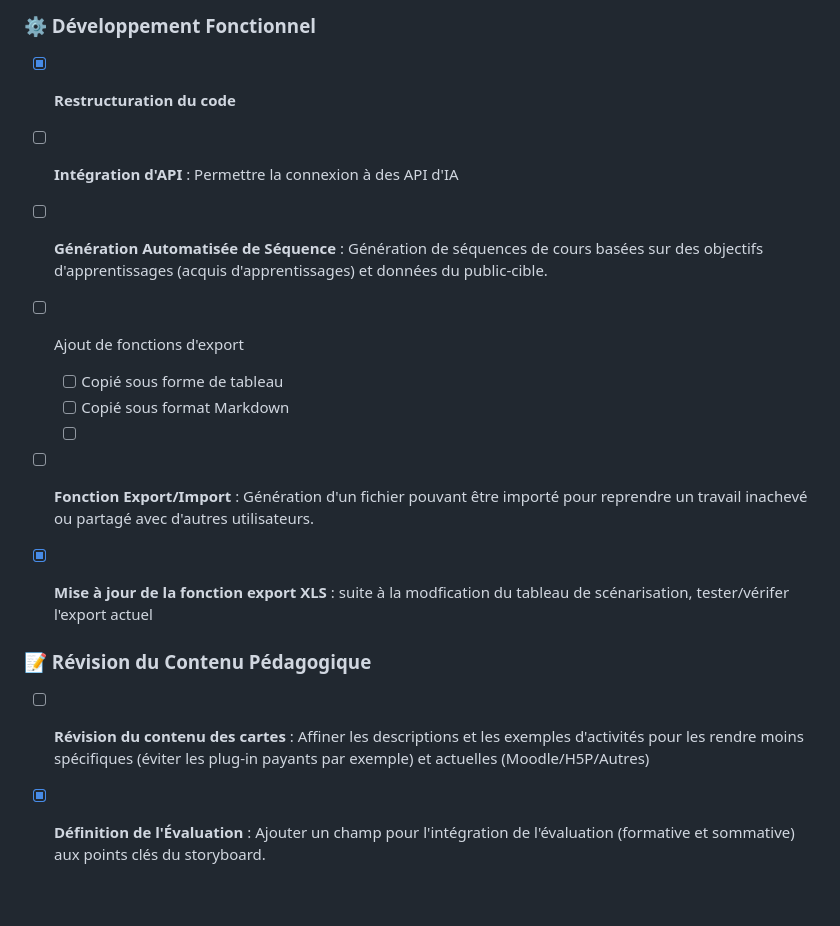
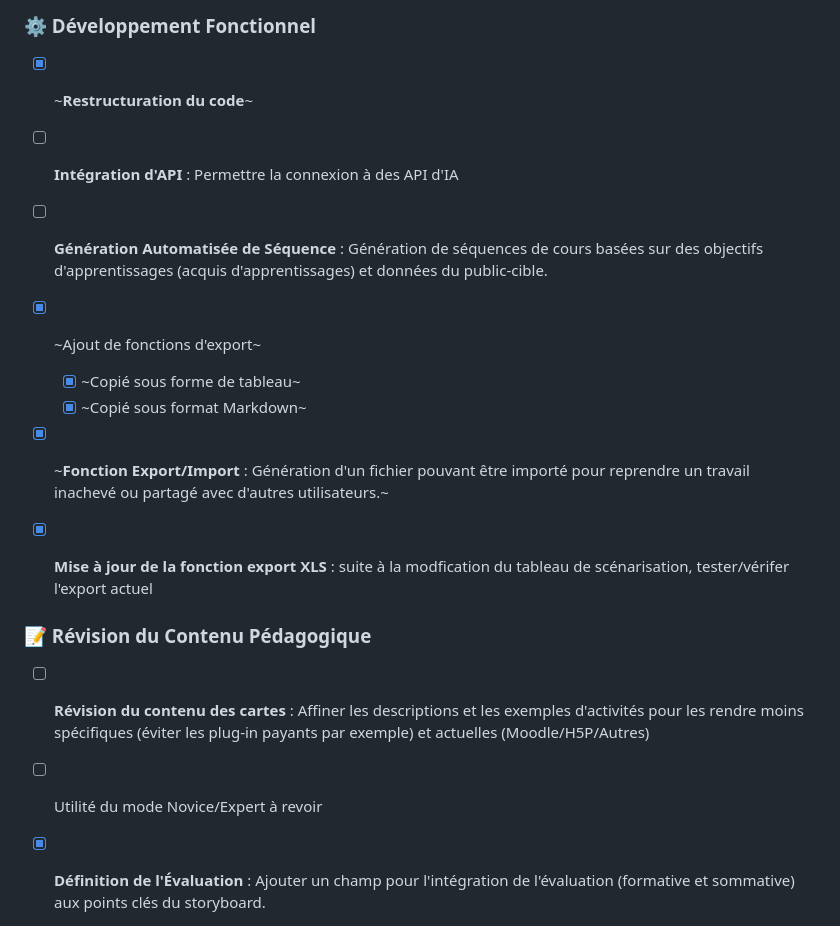
Before and after one commit to cestpassicomplexe/ABC-Learning-Design, a Markdown page: README.md, the part around the change. GitHub-like rendering; blank space fills up the shorter version.

```diff
--- a/README.md
+++ b/README.md
@@ -52,20 +52,20 @@ Cette section sert de **liste de contrôle (to-do list)**
 
 ### ⚙️ Développement Fonctionnel
 
-- [x] **Restructuration du code**
+- [x] ~**Restructuration du code**~
 - [ ] **Intégration d'API** : Permettre la connexion à des API d'IA
 - [ ] **Génération Automatisée de Séquence** : Génération de séquences de cours basées sur des objectifs d'apprentissages (acquis d'apprentissages) et données du public-cible.
-- [ ] Ajout de fonctions d'export
-    - [ ] Copié sous forme de tableau
-    - [ ] Copié sous format Markdown
-    - [ ]
-- [ ] **Fonction Export/Import** : Génération d'un fichier pouvant être importé pour reprendre un travail inachevé ou partagé avec d'autres utilisateurs.
+- [x] ~Ajout de fonctions d'export~
+    - [x] ~Copié sous forme de tableau~
+    - [x] ~Copié sous format Markdown~
+- [x] ~**Fonction Export/Import** : Génération d'un fichier pouvant être importé pour reprendre un travail inachevé ou partagé avec d'autres utilisateurs.~
 - [x] **Mise à jour de la fonction export XLS** : suite à la modfication du tableau de scénarisation, tester/vérifer l'export actuel
 
 
 ### 📝 Révision du Contenu Pédagogique
 
 - [ ] **Révision du contenu des cartes** : Affiner les descriptions et les exemples d'activités pour les rendre moins spécifiques (éviter les plug-in payants par exemple) et actuelles (Moodle/H5P/Autres)
+- [ ] Utilité du mode Novice/Expert à revoir
 - [x] **Définition de l'Évaluation** : Ajouter un champ pour l'intégration de l'évaluation (formative et sommative) aux points clés du storyboard.
 - [x] **Révision des en-têtes** : Amélioration des en-têtes afin de s'approcher d'une scénarisation plus précise
 - [x] **Révision des modalités** : Amélioration des listes déroulantes pour aller plus loin que la dichotomie Présentiel/Distanciel - Individuel/Groupe
```
